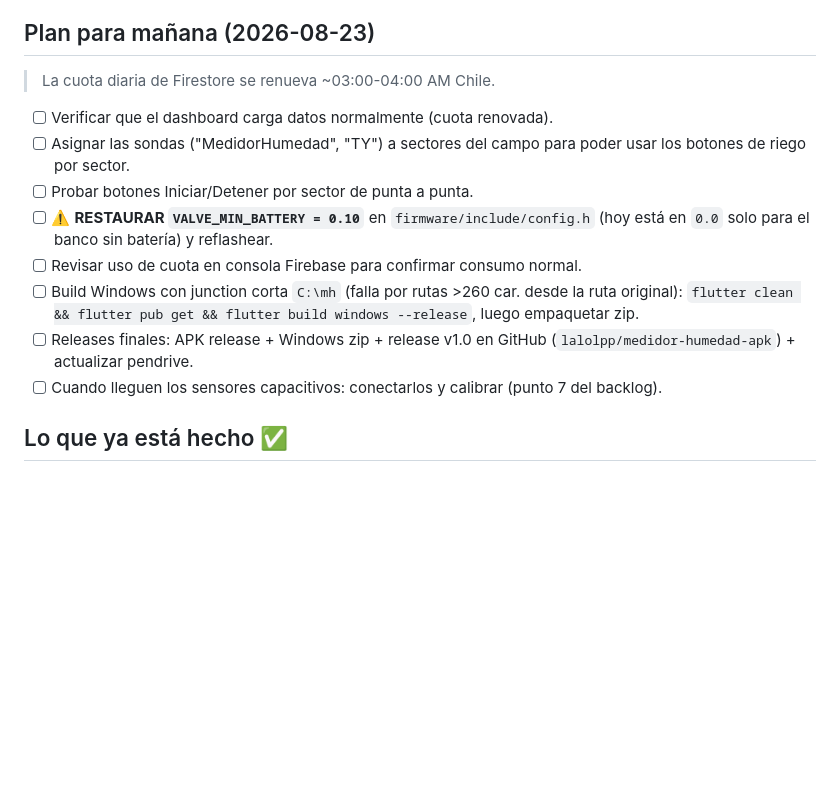
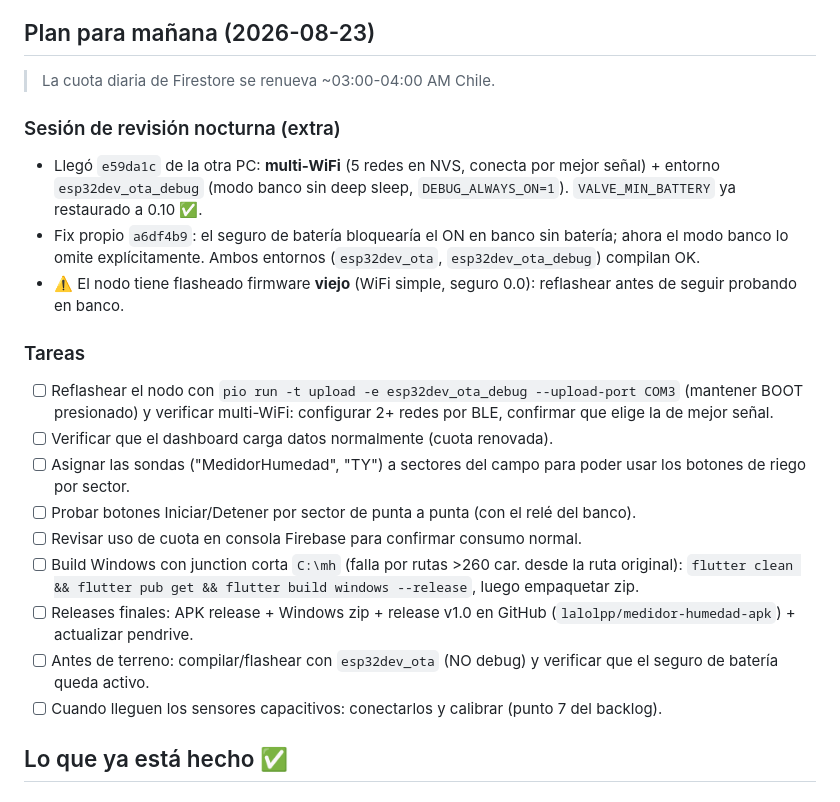
Before and after one commit to lalolpp/medidor-humedad-riego, a Markdown page: PROYECTO-ESTADO.md, the part around the change. Drawn GitHub-style; blank space fills up the shorter version.

Commit message:
Docs: plan 2026-08-23 actualizado (multi-WiFi, modo banco, reflasheo del nodo)

```diff
--- a/PROYECTO-ESTADO.md
+++ b/PROYECTO-ESTADO.md
@@ -89,18 +89,33 @@ dashboard con el diseño real del campo (8 sectores de riego) y APK release gene
 
 > La cuota diaria de Firestore se renueva ~03:00-04:00 AM Chile.
 
+### Sesión de revisión nocturna (extra)
+- Llegó `e59da1c` de la otra PC: **multi-WiFi** (5 redes en NVS, conecta por
+  mejor señal) + entorno `esp32dev_ota_debug` (modo banco sin deep sleep,
+  `DEBUG_ALWAYS_ON=1`). `VALVE_MIN_BATTERY` ya restaurado a 0.10 ✅.
+- Fix propio `a6df4b9`: el seguro de batería bloquearía el ON en banco sin
+  batería; ahora el modo banco lo omite explícitamente. Ambos entornos
+  (`esp32dev_ota`, `esp32dev_ota_debug`) compilan OK.
+- ⚠️ El nodo tiene flasheado firmware **viejo** (WiFi simple, seguro 0.0):
+  reflashear antes de seguir probando en banco.
+
+### Tareas
+- [ ] Reflashear el nodo con `pio run -t upload -e esp32dev_ota_debug
+      --upload-port COM3` (mantener BOOT presionado) y verificar multi-WiFi:
+      configurar 2+ redes por BLE, confirmar que elige la de mejor señal.
 - [ ] Verificar que el dashboard carga datos normalmente (cuota renovada).
 - [ ] Asignar las sondas ("MedidorHumedad", "TY") a sectores del campo para
       poder usar los botones de riego por sector.
-- [ ] Probar botones Iniciar/Detener por sector de punta a punta.
-- [ ] ⚠️ **RESTAURAR `VALVE_MIN_BATTERY = 0.10`** en `firmware/include/config.h`
-      (hoy está en `0.0` solo para el banco sin batería) y reflashear.
+- [ ] Probar botones Iniciar/Detener por sector de punta a punta (con el
+      relé del banco).
 - [ ] Revisar uso de cuota en consola Firebase para confirmar consumo normal.
 - [ ] Build Windows con junction corta `C:\mh` (falla por rutas >260 car.
       desde la ruta original): `flutter clean && flutter pub get && flutter
       build windows --release`, luego empaquetar zip.
 - [ ] Releases finales: APK release + Windows zip + release v1.0 en GitHub
       (`lalolpp/medidor-humedad-apk`) + actualizar pendrive.
+- [ ] Antes de terreno: compilar/flashear con `esp32dev_ota` (NO debug) y
+      verificar que el seguro de batería queda activo.
 - [ ] Cuando lleguen los sensores capacitivos: conectarlos y calibrar
       (punto 7 del backlog).
 
```
